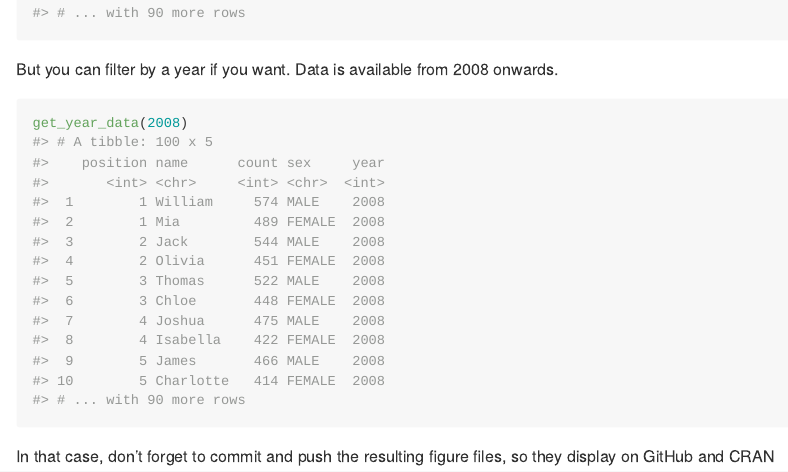
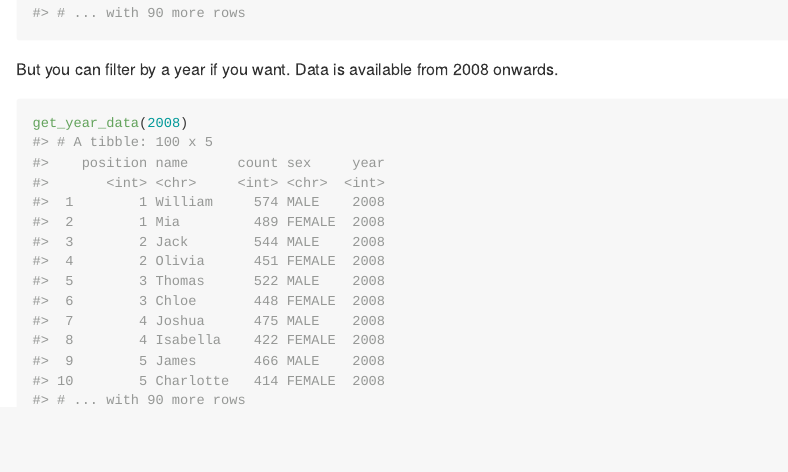
Before and after one commit to williamlai2/vicbabynames, an R Markdown document (README.Rmd): the page in a window 1100 px wide, from 1050 px down. The pictures show the output file README.md that the author committed with the source, drawn offline in the style of GitHub.

Commit message:
added readme

````diff
--- a/README.Rmd
+++ b/README.Rmd
@@ -52,5 +52,3 @@ But you can filter by a year if you want. Data is available from 2008 onwards.
 ```{r}
 get_year_data(2008)
 ```
-
-In that case, don't forget to commit and push the resulting figure files, so they display on GitHub and CRAN
````
Also changed, not shown: README.md.
